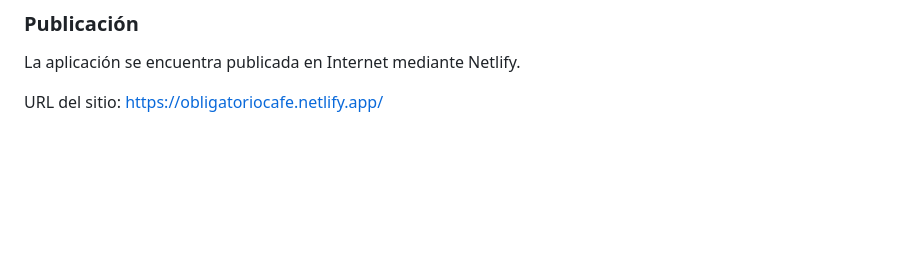
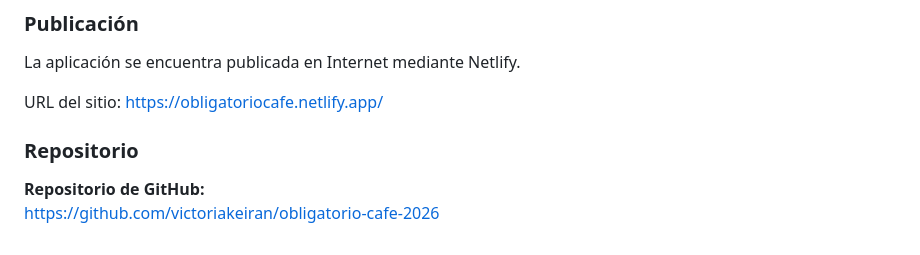
Before and after one commit to victoriakeiran/obligatorio-cafe-2026, a Markdown page: README.md, the part around the change. Drawn GitHub-style; blank space fills up the shorter version.

Commit message:
Agregamos link GitHub

```diff
--- a/README.md
+++ b/README.md
@@ -245,3 +245,8 @@ La aplicación se encuentra publicada en Internet mediante Netlify.
 
 URL del sitio:
 https://obligatoriocafe.netlify.app/
+
+### Repositorio
+
+**Repositorio de GitHub:**
+https://github.com/victoriakeiran/obligatorio-cafe-2026
```
